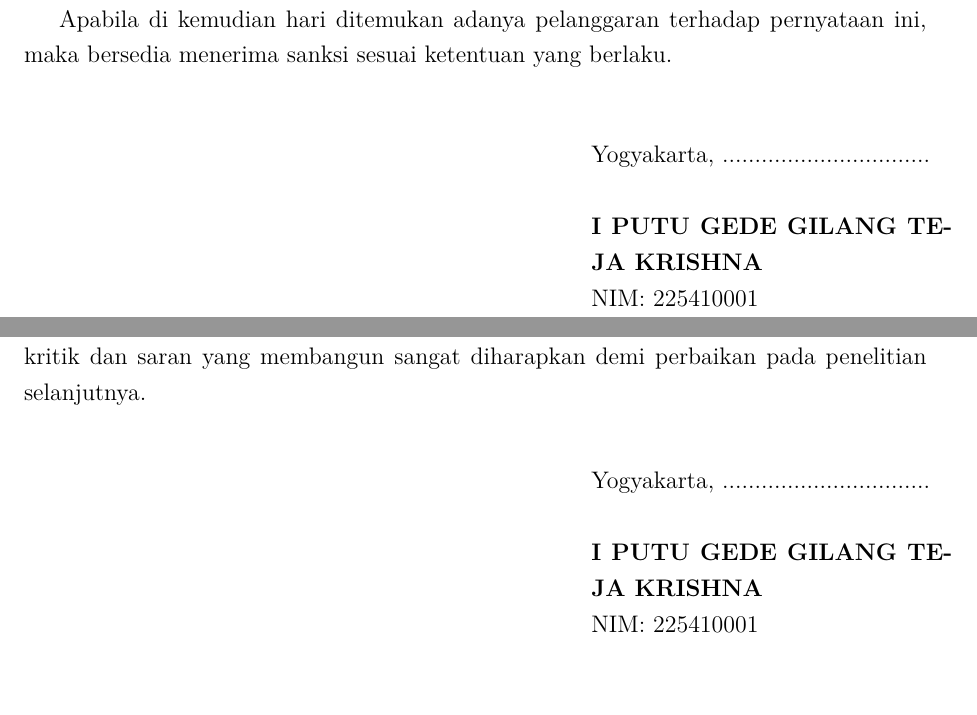
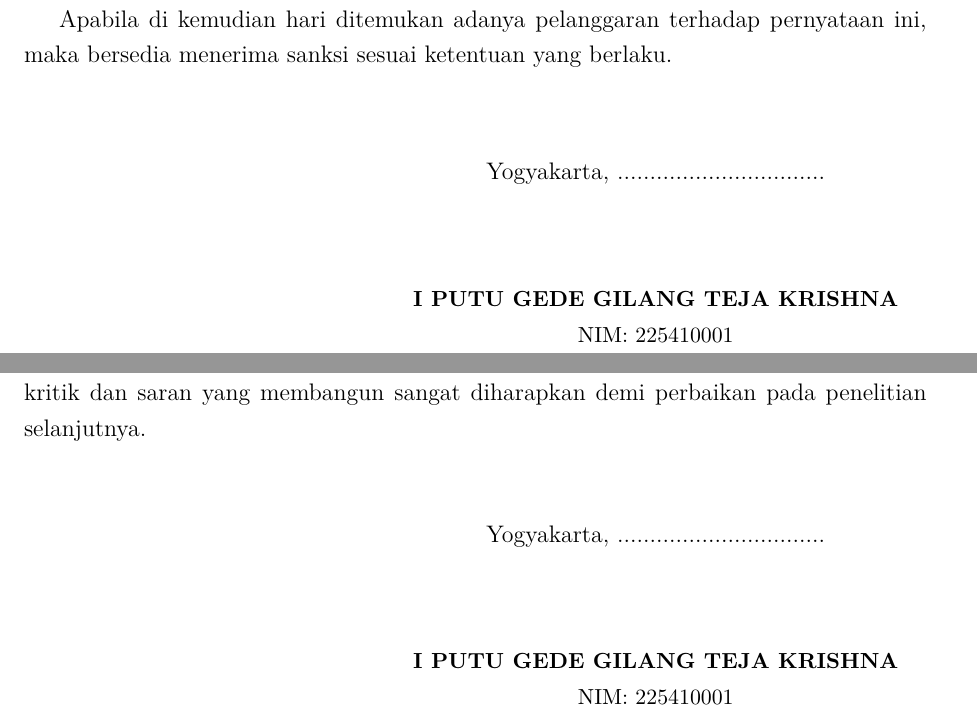
Before and after one commit to gtkrshnaaa/skripsipaicode, a LaTeX thesis (skripsi_latex/main.tex, which reads skripsi_latex/front_kata_pengantar.tex, skripsi_latex/front_pernyataan.tex): two parts of pages 4 and 5 of 32, joined at a grey line, cut so that both start at the same text. Compiled offline with pdfLaTeX.

Commit message:
docs(tex): update tex file for front page and update compiled pdf

```diff
--- a/skripsi_latex/front_kata_pengantar.tex
+++ b/skripsi_latex/front_kata_pengantar.tex
@@ -17,9 +17,11 @@ Ucapan terima kasih disampaikan kepada:
 Penulis menyadari bahwa skripsi ini masih memiliki keterbatasan. Oleh karena itu, kritik dan saran yang membangun sangat diharapkan demi perbaikan pada penelitian selanjutnya.
 
 \vspace{1cm}
-\begin{tabular}{p{0.55\textwidth}p{0.4\textwidth}}
-& Yogyakarta, ................................ \\
-& \vspace{1.6cm} \\
-& \textbf{\NamaMahasiswa} \\
-& NIM: \NIM \\
-\end{tabular}
+\begin{flushright}
+  \begin{minipage}{0.6\textwidth}
+    \centering
+    Yogyakarta, ................................ \\[1.6cm]
+    {\small \textbf{\mbox{\NamaMahasiswa}}} \\
+    {\small NIM: \NIM}
+  \end{minipage}
+\end{flushright}
--- a/skripsi_latex/front_pernyataan.tex
+++ b/skripsi_latex/front_pernyataan.tex
@@ -16,9 +16,11 @@ adalah murni hasil karya sendiri dan tidak memuat karya orang lain yang pernah d
 Apabila di kemudian hari ditemukan adanya pelanggaran terhadap pernyataan ini, maka bersedia menerima sanksi sesuai ketentuan yang berlaku.
 
 \vspace{1.2cm}
-\begin{tabular}{p{0.55\textwidth}p{0.4\textwidth}}
-& Yogyakarta, ................................ \\
-& \vspace{1.6cm} \\
-& \textbf{\NamaMahasiswa} \\
-& NIM: \NIM \\
-\end{tabular}
+\begin{flushright}
+  \begin{minipage}{0.6\textwidth}
+    \centering
+    Yogyakarta, ................................ \\[1.6cm]
+    {\small \textbf{\mbox{\NamaMahasiswa}}} \\
+    {\small NIM: \NIM}
+  \end{minipage}
+\end{flushright}
```
Also changed, not shown: skripsi_latex/front_ucapan_terima_kasih.tex (+8 -6 lines), skripsi_latex/skripsipdf/skripsigtkrshnaaa.pdf.
